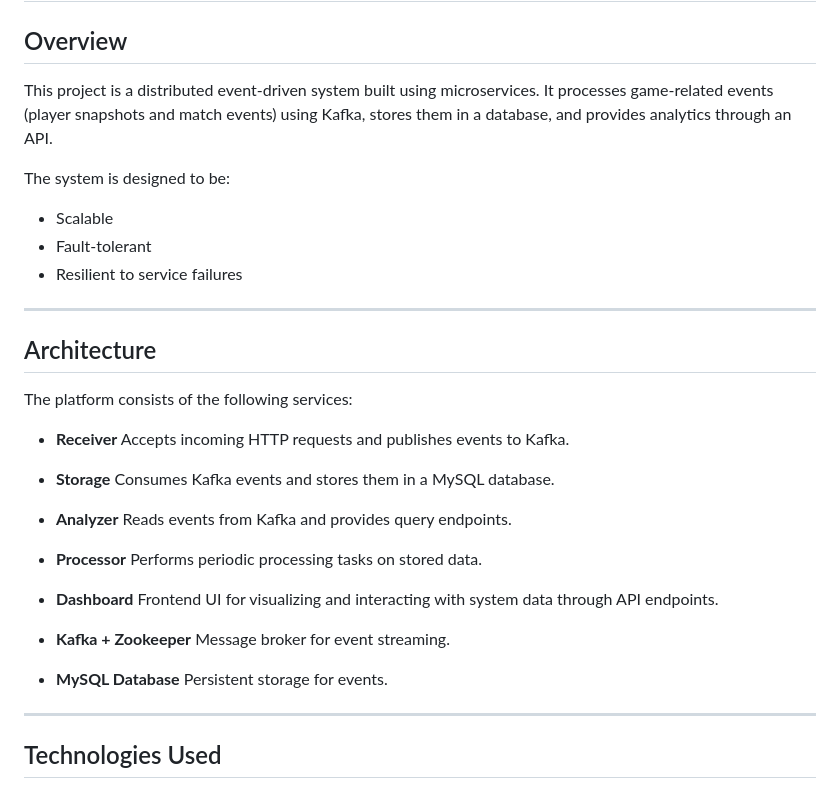
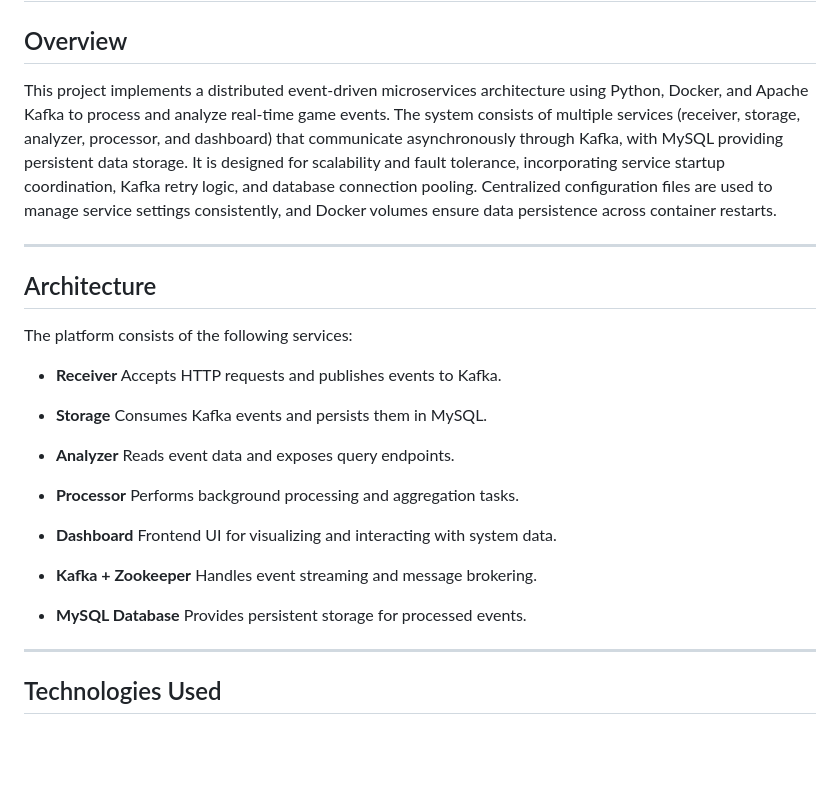
Before and after one commit to oyc201/microservice_architecture, a Markdown page: README.md, the part around one of its changes. Rendered like a GitHub page; blank space fills up the shorter version.

```diff
--- a/README.md
+++ b/README.md
@@ -2,13 +2,7 @@
 
 ## Overview
 
-This project is a distributed event-driven system built using microservices. It processes game-related events (player snapshots and match events) using Kafka, stores them in a database, and provides analytics through an API.
-
-The system is designed to be:
-
-* Scalable
-* Fault-tolerant
-* Resilient to service failures
+This project implements a distributed event-driven microservices architecture using Python, Docker, and Apache Kafka to process and analyze real-time game events. The system consists of multiple services (receiver, storage, analyzer, processor, and dashboard) that communicate asynchronously through Kafka, with MySQL providing persistent data storage. It is designed for scalability and fault tolerance, incorporating service startup coordination, Kafka retry logic, and database connection pooling. Centralized configuration files are used to manage service settings consistently, and Docker volumes ensure data persistence across container restarts.
 
 ---
 
@@ -17,25 +11,25 @@ The system is designed to be:
 The platform consists of the following services:
 
 * **Receiver**
-  Accepts incoming HTTP requests and publishes events to Kafka.
+  Accepts HTTP requests and publishes events to Kafka.
 
 * **Storage**
-  Consumes Kafka events and stores them in a MySQL database.
+  Consumes Kafka events and persists them in MySQL.
 
 * **Analyzer**
-  Reads events from Kafka and provides query endpoints.
+  Reads event data and exposes query endpoints.
 
 * **Processor**
-  Performs periodic processing tasks on stored data.
+  Performs background processing and aggregation tasks.
 
 * **Dashboard**
-  Frontend UI for visualizing and interacting with system data through API endpoints.
+  Frontend UI for visualizing and interacting with system data.
 
 * **Kafka + Zookeeper**
-  Message broker for event streaming.
+  Handles event streaming and message brokering.
 
 * **MySQL Database**
-  Persistent storage for events.
+  Provides persistent storage for processed events.
 
 ---
 
```
Also changed, not shown: other parts of README.md (+52 -48 lines).
